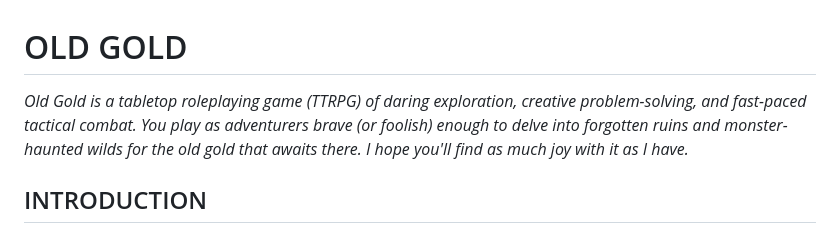
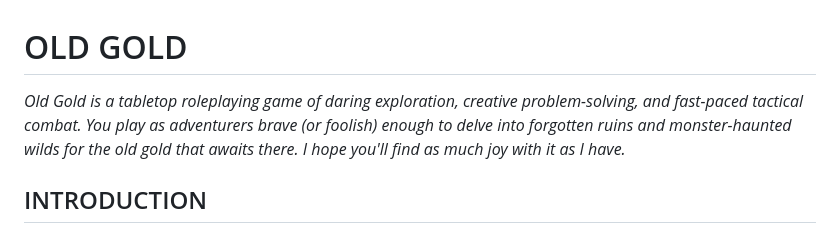
Before and after one commit to laszmilan/old-gold, a Markdown page: content/old-gold-en.md, the part around the change. Rendered like a GitHub page.

Commit message:
Drop the TTRPG abbreviation from the pitch

```diff
--- a/content/old-gold-en.md
+++ b/content/old-gold-en.md
@@ -1,6 +1,6 @@
 # OLD GOLD
 
-*Old Gold is a tabletop roleplaying game (TTRPG) of daring exploration, creative problem-solving, and fast-paced tactical combat. You play as adventurers brave (or foolish) enough to delve into forgotten ruins and monster-haunted wilds for the old gold that awaits there. I hope you'll find as much joy with it as I have.*
+*Old Gold is a tabletop roleplaying game of daring exploration, creative problem-solving, and fast-paced tactical combat. You play as adventurers brave (or foolish) enough to delve into forgotten ruins and monster-haunted wilds for the old gold that awaits there. I hope you'll find as much joy with it as I have.*
 
 ## INTRODUCTION
 
```
Also changed, not shown: content/old-gold-hu.md (+1 -1 lines).
